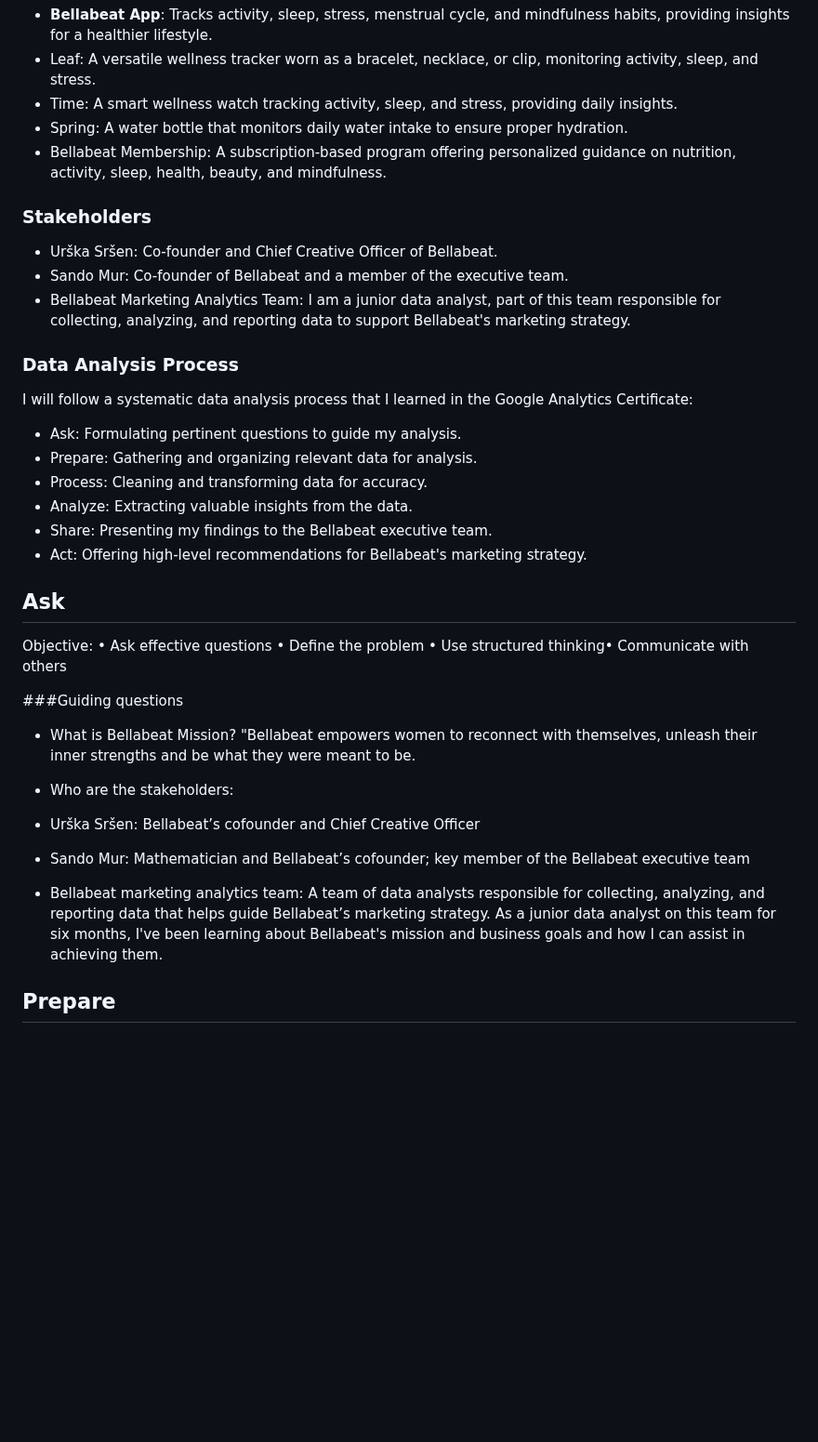
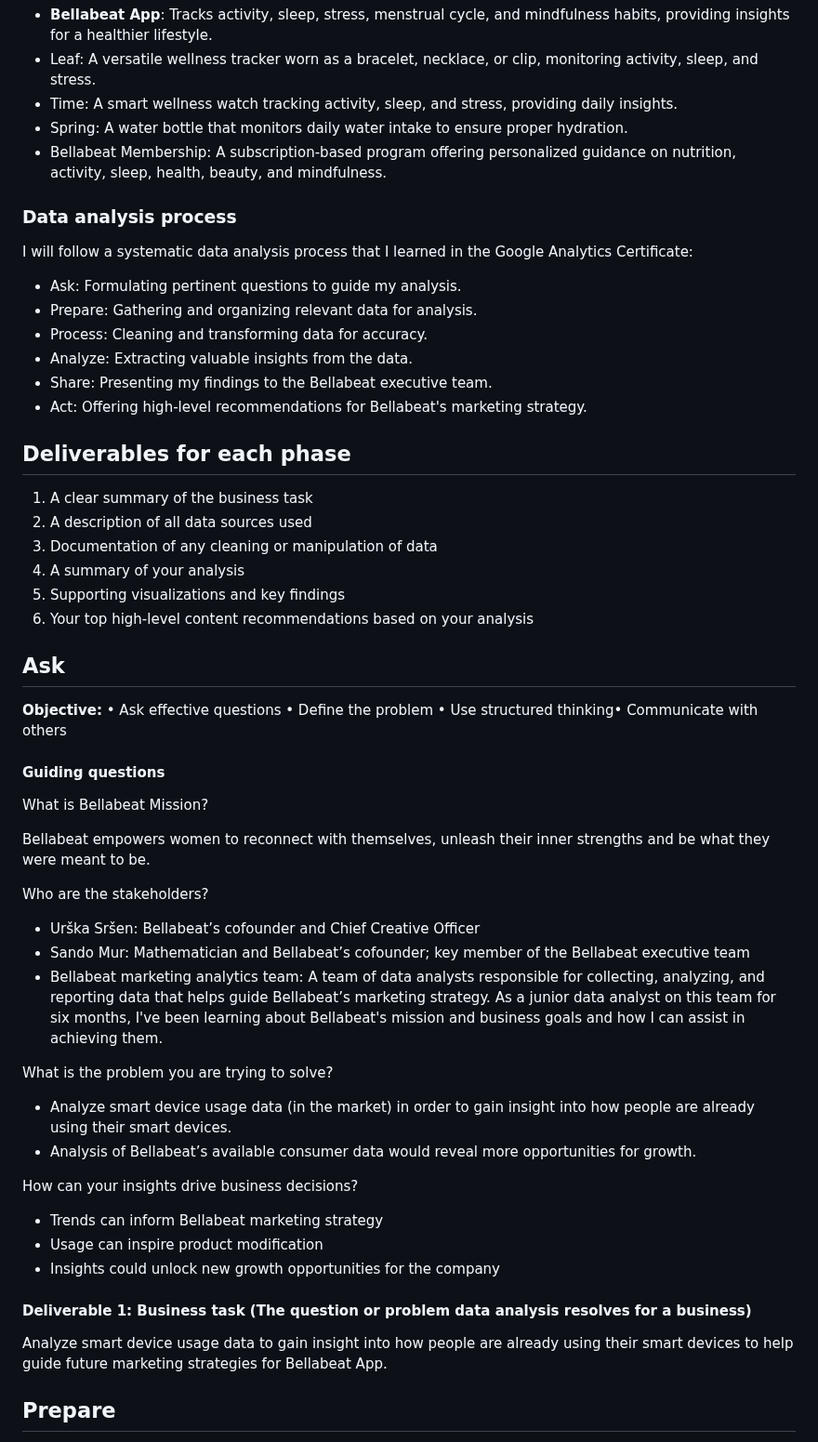
Before and after one commit to angelhumano/google_analytics_cert_capstone, a Markdown page: README.md, the part around one of its changes. Shown at 93% size. Drawn GitHub-style; blank space fills up the shorter version.

```diff
--- a/README.md
+++ b/README.md
@@ -24,15 +24,8 @@ Bellabeat offers smart wellness products and services, including:
 - Spring: A water bottle that monitors daily water intake to ensure proper hydration.
 - Bellabeat Membership: A subscription-based program offering personalized guidance on nutrition, activity, sleep, health, beauty, and mindfulness.
 
-### Stakeholders
 
-- Urška Sršen: Co-founder and Chief Creative Officer of Bellabeat.
-- Sando Mur: Co-founder of Bellabeat and a member of the executive team.
-- Bellabeat Marketing Analytics Team: I am a junior data analyst, part of this team responsible for collecting, analyzing, and reporting data to support Bellabeat's marketing strategy.
-
-
-
-### Data Analysis Process
+### Data analysis process
 
 I will follow a systematic data analysis process that I learned in the Google Analytics Certificate:
 
@@ -44,20 +37,43 @@ I will follow a systematic data analysis process that I learned in the Google An
 - Act: Offering high-level recommendations for Bellabeat's marketing strategy.
 
 
+## Deliverables for each phase
+1. A clear summary of the business task
+2. A description of all data sources used
+3. Documentation of any cleaning or manipulation of data
+4. A summary of your analysis
+5. Supporting visualizations and key findings
+6. Your top high-level content recommendations based on your analysis
 
 ## Ask
-Objective: • Ask effective questions • Define the problem • Use structured thinking• Communicate with others
+**Objective:** • Ask effective questions • Define the problem • Use structured thinking• Communicate with others
 
-###Guiding questions
+#### Guiding questions
 
-- What is Bellabeat Mission?
-"Bellabeat empowers women to reconnect with themselves, unleash their inner strengths and be what they were meant to be.
+What is Bellabeat Mission?
 
-- Who are the stakeholders:
+Bellabeat empowers women to reconnect with themselves, unleash their inner strengths and be what they were meant to be.
+
+Who are the stakeholders?
 
 - Urška Sršen: Bellabeat’s cofounder and Chief Creative Officer
 - Sando Mur: Mathematician and Bellabeat’s cofounder; key member of the Bellabeat executive team
 - Bellabeat marketing analytics team: A team of data analysts responsible for collecting, analyzing, and reporting data that helps guide Bellabeat’s marketing strategy. As a junior data analyst on this team for six months, I've been learning about Bellabeat's mission and business goals and how I can assist in achieving them.
+
+What is the problem you are trying to solve?
+
+- Analyze smart device usage data (in the market) in order to gain insight into how people are already using their smart devices.
+- Analysis of Bellabeat’s available consumer data would reveal more opportunities for growth.
+
+How can your insights drive business decisions?
+
+- Trends can inform Bellabeat marketing strategy
+- Usage can inspire product modification
+- Insights could unlock new growth opportunities for the company
+
+#### Deliverable 1: Business task (The question or problem data analysis resolves for a business)
+
+Analyze smart device usage data to gain insight into how people are already using their smart devices to help guide future marketing strategies for Bellabeat App.
 
 ## Prepare
 • Understand how data is
```
Also changed, not shown: other parts of README.md (+1 -1 lines).
